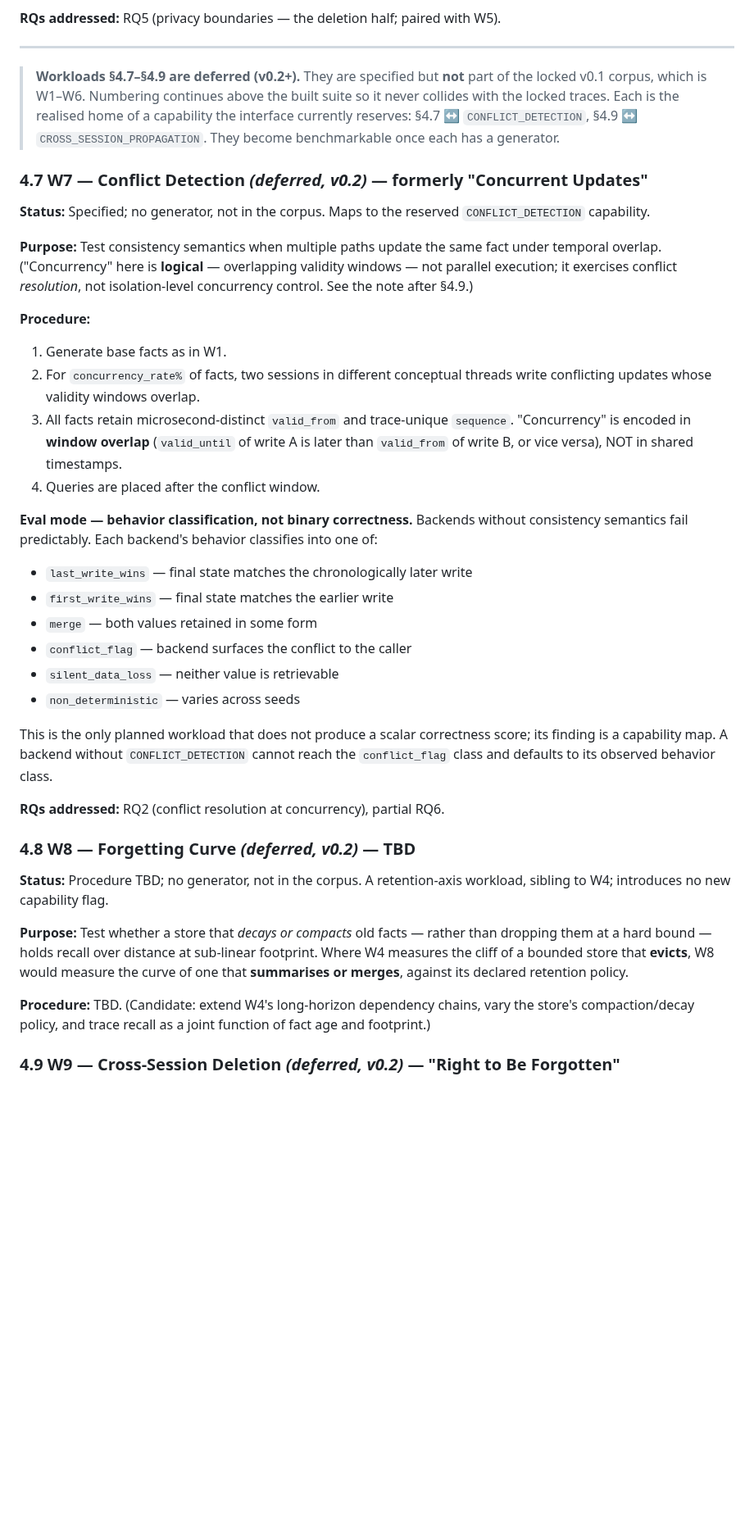
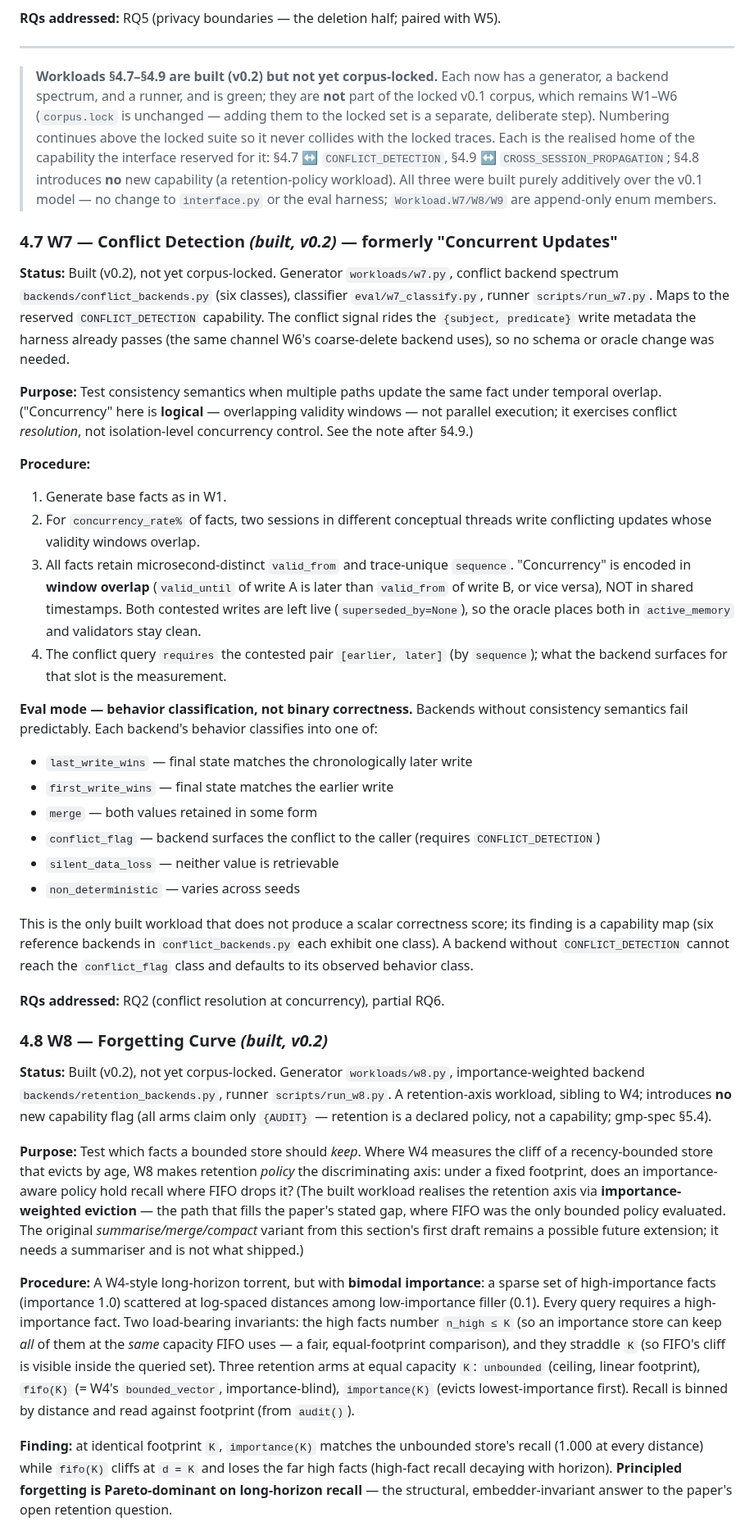
Before and after one commit to GNS-Foundation/grafomem, a Markdown page: docs/01-workload-spec.md, the part around one of its changes. Shown at 82% size. GitHub-like rendering; blank space fills up the shorter version.

Commit message:
docs: reconcile §4.7–§4.9 with built W7/W8/W9 (not yet corpus-locked)
W7/W8/W9 shipped as generators + backend spectra + runners (purely additive over
the v0.1 model); spec sections still read 'TBD/no generator'. Update each to its
built reality and findings; preserve 'not in the locked corpus' (corpus.lock stays
W1-W6) and the unspecified-concurrency note (the W10 charter). W8 Purpose corrected:
shipped as importance-weighted eviction, not the summarise/merge variant first drafted.

```diff
--- a/docs/01-workload-spec.md
+++ b/docs/01-workload-spec.md
@@ -365,40 +365,81 @@ One fact per subject is deleted (deletions = subjects), and every deleted subjec
 
 ---
 
-> **Workloads §4.7–§4.9 are deferred (v0.2+).** They are specified but **not** part of the locked v0.1 corpus, which is W1–W6. Numbering continues above the built suite so it never collides with the locked traces. Each is the realised home of a capability the interface currently reserves: §4.7 ↔ `CONFLICT_DETECTION`, §4.9 ↔ `CROSS_SESSION_PROPAGATION`. They become benchmarkable once each has a generator.
+> **Workloads §4.7–§4.9 are built (v0.2) but not yet corpus-locked.** Each now has a
+> generator, a backend spectrum, and a runner, and is green; they are **not** part of the
+> locked v0.1 corpus, which remains W1–W6 (`corpus.lock` is unchanged — adding them to the
+> locked set is a separate, deliberate step). Numbering continues above the locked suite so
+> it never collides with the locked traces. Each is the realised home of the capability the
+> interface reserved for it: §4.7 ↔ `CONFLICT_DETECTION`, §4.9 ↔ `CROSS_SESSION_PROPAGATION`;
+> §4.8 introduces **no** new capability (a retention-policy workload). All three were built
+> purely additively over the v0.1 model — no change to `interface.py` or the eval harness;
+> `Workload.W7/W8/W9` are append-only enum members.
 
-### 4.7 W7 — Conflict Detection *(deferred, v0.2)* — formerly "Concurrent Updates"
+### 4.7 W7 — Conflict Detection *(built, v0.2)* — formerly "Concurrent Updates"
 
-**Status:** Specified; no generator, not in the corpus. Maps to the reserved `CONFLICT_DETECTION` capability.
+**Status:** Built (v0.2), not yet corpus-locked. Generator `workloads/w7.py`, conflict
+backend spectrum `backends/conflict_backends.py` (six classes), classifier
+`eval/w7_classify.py`, runner `scripts/run_w7.py`. Maps to the reserved
+`CONFLICT_DETECTION` capability. The conflict signal rides the `{subject, predicate}`
+write metadata the harness already passes (the same channel W6's coarse-delete backend
+uses), so no schema or oracle change was needed.
 
-**Purpose:** Test consistency semantics when multiple paths update the same fact under temporal overlap. ("Concurrency" here is **logical** — overlapping validity windows — not parallel execution; it exercises conflict *resolution*, not isolation-level concurrency control. See the note after §4.9.)
+**Purpose:** Test consistency semantics when multiple paths update the same fact under
+temporal overlap. ("Concurrency" here is **logical** — overlapping validity windows — not
+parallel execution; it exercises conflict *resolution*, not isolation-level concurrency
+control. See the note after §4.9.)
 
 **Procedure:**
 1. Generate base facts as in W1.
 2. For `concurrency_rate%` of facts, two sessions in different conceptual threads write conflicting updates whose validity windows overlap.
-3. All facts retain microsecond-distinct `valid_from` and trace-unique `sequence`. "Concurrency" is encoded in **window overlap** (`valid_until` of write A is later than `valid_from` of write B, or vice versa), NOT in shared timestamps.
-4. Queries are placed after the conflict window.
+3. All facts retain microsecond-distinct `valid_from` and trace-unique `sequence`. "Concurrency" is encoded in **window overlap** (`valid_until` of write A is later than `valid_from` of write B, or vice versa), NOT in shared timestamps. Both contested writes are left live (`superseded_by=None`), so the oracle places both in `active_memory` and validators stay clean.
+4. The conflict query `requires` the contested pair `[earlier, later]` (by `sequence`); what the backend surfaces for that slot is the measurement.
 
-**Eval mode — behavior classification, not binary correctness.** Backends without consistency semantics fail predictably. Each backend's behavior classifies into one of:
+**Eval mode — behavior classification, not binary correctness.** Backends without
+consistency semantics fail predictably. Each backend's behavior classifies into one of:
 
 - `last_write_wins` — final state matches the chronologically later write
 - `first_write_wins` — final state matches the earlier write
 - `merge` — both values retained in some form
-- `conflict_flag` — backend surfaces the conflict to the caller
+- `conflict_flag` — backend surfaces the conflict to the caller (requires `CONFLICT_DETECTION`)
 - `silent_data_loss` — neither value is retrievable
 - `non_deterministic` — varies across seeds
 
-This is the only planned workload that does not produce a scalar correctness score; its finding is a capability map. A backend without `CONFLICT_DETECTION` cannot reach the `conflict_flag` class and defaults to its observed behavior class.
+This is the only built workload that does not produce a scalar correctness score; its
+finding is a capability map (six reference backends in `conflict_backends.py` each exhibit
+one class). A backend without `CONFLICT_DETECTION` cannot reach the `conflict_flag` class
+and defaults to its observed behavior class.
 
 **RQs addressed:** RQ2 (conflict resolution at concurrency), partial RQ6.
 
-### 4.8 W8 — Forgetting Curve *(deferred, v0.2)* — TBD
+### 4.8 W8 — Forgetting Curve *(built, v0.2)*
 
-**Status:** Procedure TBD; no generator, not in the corpus. A retention-axis workload, sibling to W4; introduces no new capability flag.
+**Status:** Built (v0.2), not yet corpus-locked. Generator `workloads/w8.py`,
+importance-weighted backend `backends/retention_backends.py`, runner `scripts/run_w8.py`.
+A retention-axis workload, sibling to W4; introduces **no** new capability flag (all arms
+claim only `{AUDIT}` — retention is a declared policy, not a capability; gmp-spec §5.4).
 
-**Purpose:** Test whether a store that *decays or compacts* old facts — rather than dropping them at a hard bound — holds recall over distance at sub-linear footprint. Where W4 measures the cliff of a bounded store that **evicts**, W8 would measure the curve of one that **summarises or merges**, against its declared retention policy.
+**Purpose:** Test which facts a bounded store should *keep*. Where W4 measures the cliff of
+a recency-bounded store that evicts by age, W8 makes retention *policy* the discriminating
+axis: under a fixed footprint, does an importance-aware policy hold recall where FIFO drops
+it? (The built workload realises the retention axis via **importance-weighted eviction** —
+the path that fills the paper's stated gap, where FIFO was the only bounded policy
+evaluated. The original *summarise/merge/compact* variant from this section's first draft
+remains a possible future extension; it needs a summariser and is not what shipped.)
 
-**Procedure:** TBD. (Candidate: extend W4's long-horizon dependency chains, vary the store's compaction/decay policy, and trace recall as a joint function of fact age and footprint.)
+**Procedure:** A W4-style long-horizon torrent, but with **bimodal importance**: a sparse
+set of high-importance facts (importance 1.0) scattered at log-spaced distances among
+low-importance filler (0.1). Every query requires a high-importance fact. Two load-bearing
+invariants: the high facts number `n_high ≤ K` (so an importance store can keep *all* of
+them at the *same* capacity FIFO uses — a fair, equal-footprint comparison), and they
+straddle `K` (so FIFO's cliff is visible inside the queried set). Three retention arms at
+equal capacity `K`: `unbounded` (ceiling, linear footprint), `fifo(K)` (= W4's
+`bounded_vector`, importance-blind), `importance(K)` (evicts lowest-importance first).
+Recall is binned by distance and read against footprint (from `audit()`).
 
-### 4.9 W9 — Cross-Session Deletion *(deferred, v0.2)* — "Right to Be Forgotten"
+**Finding:** at identical footprint `K`, `importance(K)` matches the unbounded store's recall
+(1.000 at every distance) while `fifo(K)` cliffs at `d = K` and loses the far high facts
+(high-fact recall decaying with horizon). **Principled forgetting is Pareto-dominant on
+long-horizon recall** — the structural, embedder-invariant answer to the paper's open
+retention question.
 
```
Also changed, not shown: other parts of docs/01-workload-spec.md (+25 -3 lines).
